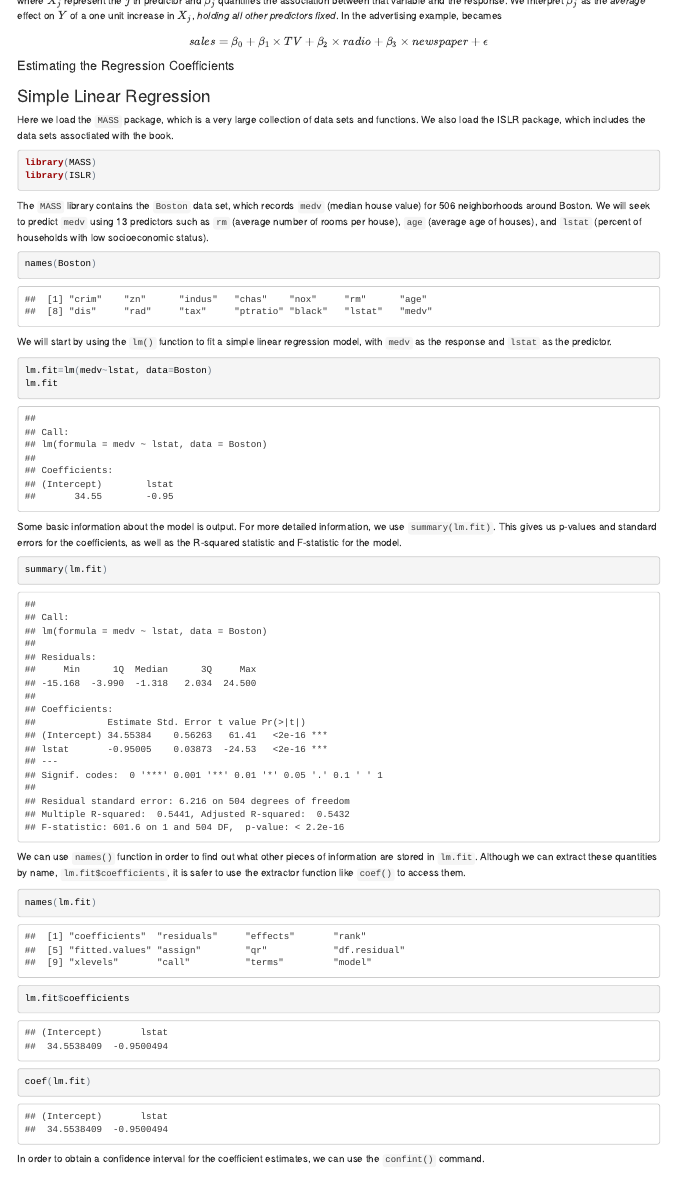
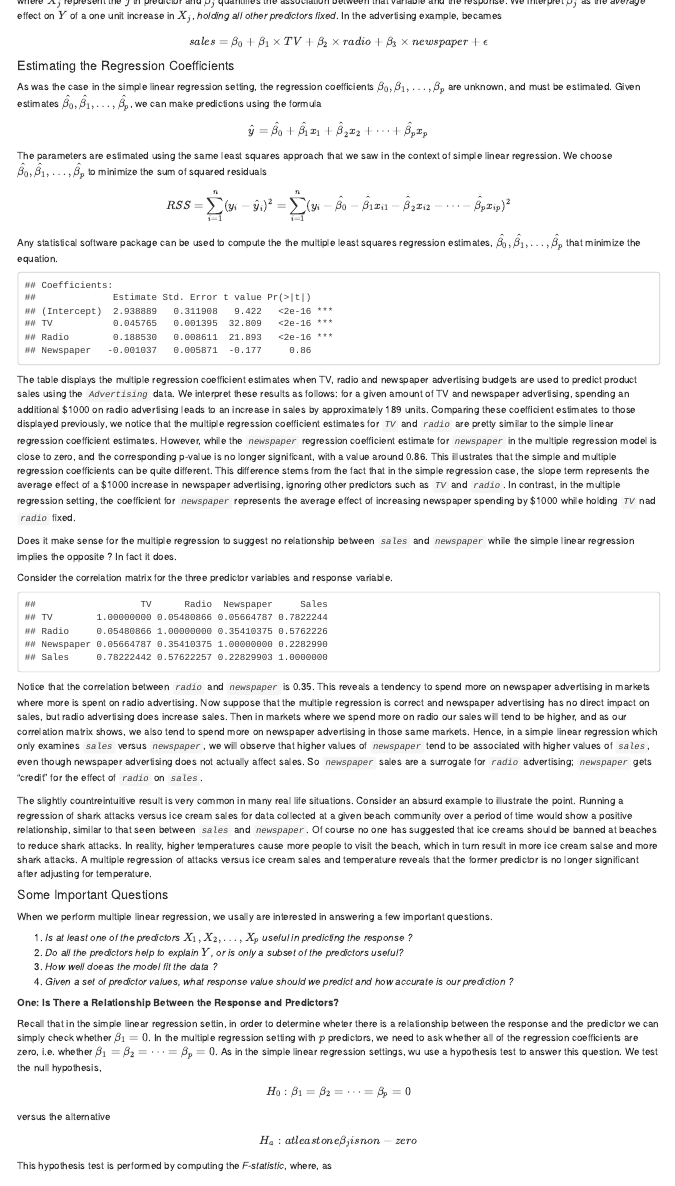
Before and after one commit to giovannit06/ISLR, an R Markdown document (ISLR_Chap3.Rmd): the page in a window 1100 px wide, from 4610 px down. The pictures show the output file ISLR_Chap3.html that the author committed with the source, opened offline.

Commit message:
continuing chap3

````diff
--- a/ISLR_Chap3.Rmd
+++ b/ISLR_Chap3.Rmd
@@ -521,6 +521,129 @@ $$sales=\beta_0+\beta_1\times TV+\beta_2\times radio+\beta_3\times newspaper + \
 
 #### Estimating the Regression Coefficients
 
+As was the case in the simple linear regression setting, the
+regression coefficients $\beta_0,\beta_1,\ldots,\beta_p$ are
+unknown, and must be estimated. Given estimates
+$\hat{\beta_0},\hat{\beta_1},\ldots,\hat{\beta_p}$, we can make
+predictions using the formula
+
+$$\hat{y}=\hat{\beta_0}+\hat{\beta_1}x_1+\hat{\beta}_2x_2+\cdots+\hat{\beta_p}x_p$$
+
+The parameters are estimated using the same least squares approach that
+we saw in the context of simple linear regression. We choose
+$\hat{\beta_0},\hat{\beta_1},\ldots,\hat{\beta_p}$ to minimize the
+sum of squared residuals
+
+$$RSS=\sum_{i=1}^{n}(y_i-\hat{y}_i)^2=\sum_{i=1}^{n}(y_i-\hat{\beta_0}-\hat{\beta_1}x_{i1}-\hat{\beta}_2x_{i2}-\cdots-\hat{\beta_p}x_{ip})^2$$
+
+Any statistical software package can be used to compute the
+the multiple least squares regression estimates, $\hat{\beta_0},\hat{\beta_1},\ldots,\hat{\beta_p}$ that minimize the equation.
+
+```
+## Coefficients:
+##              Estimate Std. Error t value Pr(>|t|)
+## (Intercept)  2.938889   0.311908   9.422   <2e-16 ***
+## TV           0.045765   0.001395  32.809   <2e-16 ***
+## Radio        0.188530   0.008611  21.893   <2e-16 ***
+## Newspaper   -0.001037   0.005871  -0.177     0.86
+```
+
+The table displays the multiple regression coefficient estimates
+when TV, radio and newspaper advertising budgets are used to
+predict product sales using the *`Advertising`* data. We
+interpret these results as follows: for a given amount of TV
+and newspaper advertising, spending an additional $1000
+on radio advertising leads to an increase in sales by
+approximately 189 units. Comparing these coefficient estimates
+to those displayed previously, we notice that the multiple
+regression coefficient estimates for *`TV`* and *`radio`* are
+pretty similar to the simple linear regression coefficient
+estimates. However, while the *`newspaper`* regression coefficient
+estimate for *`newspaper`* in the multiple regression model
+is close to zero, and the corresponding p-value is no longer
+significant, with a value around 0.86. This illustrates that the
+simple and multiple regression coefficients can be quite different.
+This difference stems from the fact that in the simple regression
+case, the slope term represents the average effect of a $1000
+increase in newspaper advertising, ignoring other predictors such
+as *`TV`* and *`radio`*. In contrast, in the multiple regression
+setting, the coefficient for *`newspaper`* represents the average
+effect of increasing newspaper spending by $1000 while holding
+*`TV`* nad *`radio`* fixed.
+
+Does it make sense for the multiple regression to suggest no
+relationship between *`sales`* and *`newspaper`* while the
+simple linear regression implies the opposite ? In fact it does.
+
+Consider the correlation matrix for the three predictor variables
+and response variable.
+
+```{r echo=FALSE}
+cor(Advertising[2:5])
+```
+
+Notice that the correlation between *`radio`* and *`newspaper`*
+is 0.35. This reveals a tendency to spend more on newspaper
+advertising in markets where more is spent on radio advertising.
+Now suppose that the multiple regression is correct and newspaper
+advertising has no direct impact on sales, but radio advertising
+does increase sales. Then in markets where we spend more on radio
+our sales will tend to be higher, and as our correlation matrix
+shows, we also tend to spend more on newspaper advertising in
+those same markets. Hence, in a simple linear regression which
+only examines *`sales`* versus *`newspaper`*, we will observe
+that higher values of *`newspaper`* tend to be associated with
+higher values of *`sales`*, even though newspaper advertising
+does not actually affect sales. So *`newspaper`* sales are a
+surrogate for *`radio`* advertising; *`newspaper`* gets "credit"
+for the effect of *`radio`* on *`sales`*.
+
+The slightly countreintuitive result is very common in many
+real life situations. Consider an absurd example to illustrate
+the point. Running a regression of shark attacks versus ice
+cream sales for data collected at a given beach community
+over a period of time would show a positive relationship,
+similar to that seen between *`sales`* and *`newspaper`*. Of course
+no one has suggested that ice creams should be banned at beaches
+to reduce shark attacks. In reality, higher temperatures cause
+more people to visit the beach, which in turn result in more
+ice cream salse and more shark attacks. A multiple regression
+of attacks versus ice cream sales and temperature reveals that
+the former predictor is no longer significant after adjusting
+for temperature.
+
+#### Some Important Questions
+
+When we perform multiple linear regression, we usally are
+interested in answering a few important questions.
+
+1. _Is at least one of the predictors $X_1,X_2,\ldots,X_p$_
+_useful in predicting the response ?_
+2. _Do all the predictors help to explain $Y$, or is only a_
+_subset of the predictors useful?_
+3. _How well doeas the model fit the data ?_
+4. _Given a set of predictor values, what response value should_
+_we predict and how accurate is our prediction ?_
+
+**One: Is There a Relationship Between the Response and Predictors?**
+
+Recall that in the simple linear regression settin, in order to
+determine wheter there is a relationship between the response
+and the predictor we can simply check whether $\beta_1=0$. In
+the multiple regression setting with $p$ predictors, we need to
+ask whether all of the regression coefficients are zero, i.e.
+whether $\beta_1=\beta_2=\cdots=\beta_p=0$. As in the simple
+linear regression settings, wu use a hypothesis test to answer
+this question. We test the null hypothesis,
+
+$$H_0:\beta_1=\beta_2=\cdots=\beta_p=0$$
+
+versus the alternative
+
+$$H_a:at least one \beta_j is non-zero$$
+
+This hypothesis test is performed by computing the _F-statistic_,
+where, as
 
 
 ### Simple Linear Regression
````
Also changed, not shown: ISLR_Chap3.html.
